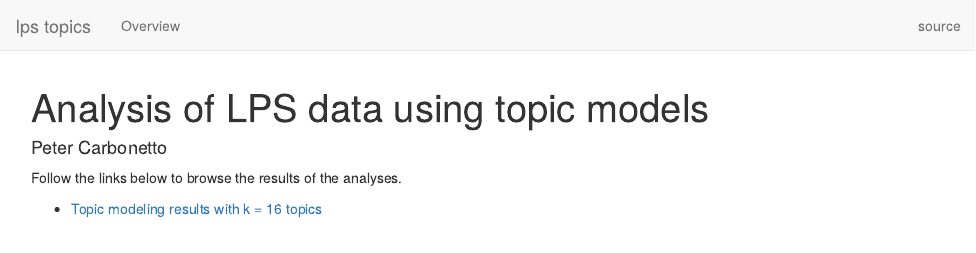
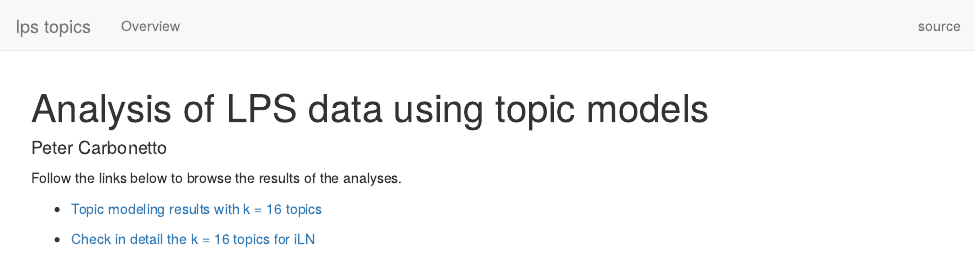
Before and after one commit to pcarbo/lps, an R Markdown document (analysis/index.Rmd): the page in a window 1100 px wide, from its top. Rendered offline with R 4.5, knitr and Pandoc, with nearby package versions; drawn as R Markdown's standard HTML page in place of the format the file asks for.

Commit message:
workflowr::wflow_publish("index.Rmd")

```diff
--- a/analysis/index.Rmd
+++ b/analysis/index.Rmd
@@ -8,3 +8,5 @@ output: workflowr::wflow_html
 Follow the links below to browse the results of the analyses.
 
 + [Topic modeling results with k = 16 topics](examine_topic_model_k16.html)
+
++ [Check in detail the k = 16 topics for iLN](check_iln_k16.html)
```
Also changed, not shown: analysis/check_iln_k16.html (added), analysis/check_outlier_k16.html (added).
